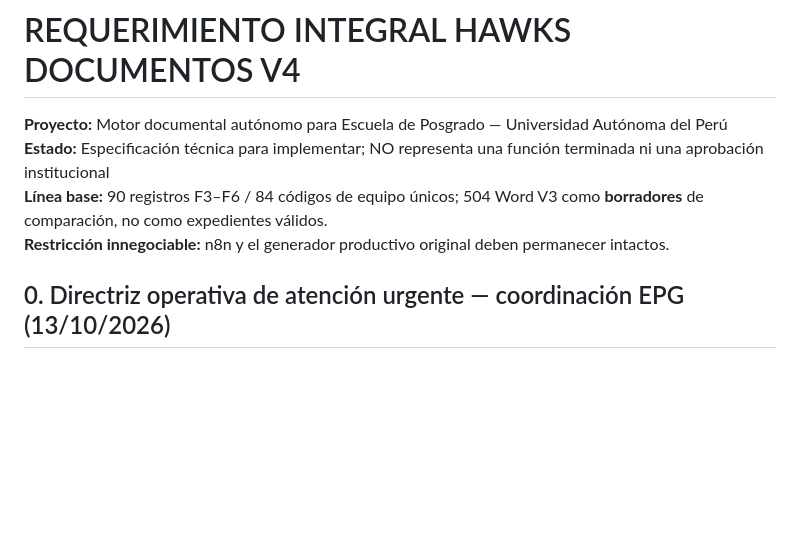
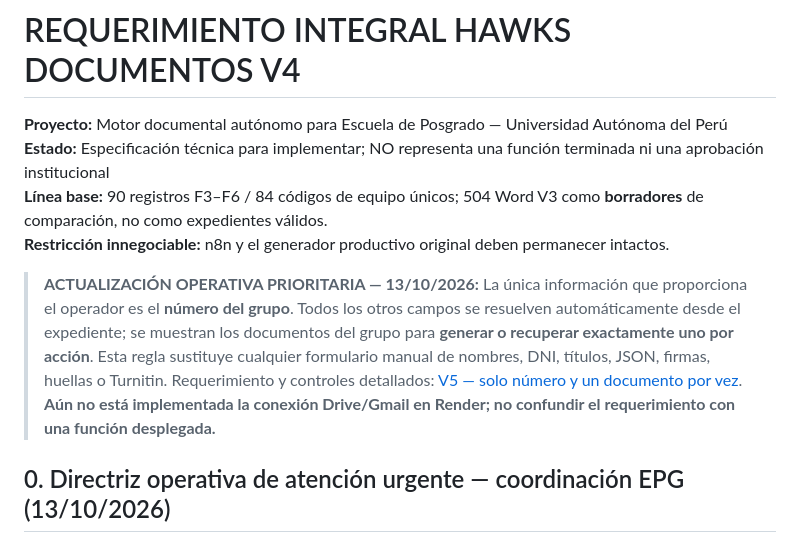
Before and after one commit to waldocanales-art/graduate-epg-word, a Markdown page: standalone/REQUERIMIENTO_INTEGRAL_V4_84_EQUIPOS.md, the part around the change. Rendered like a GitHub page; blank space fills up the shorter version.

Commit message:
Make numeric group ID the sole required operator input and documents single-item actions

```diff
--- a/standalone/REQUERIMIENTO_INTEGRAL_V4_84_EQUIPOS.md
+++ b/standalone/REQUERIMIENTO_INTEGRAL_V4_84_EQUIPOS.md
@@ -3,6 +3,8 @@
 **Estado:** Especificación técnica para implementar; NO representa una función terminada ni una aprobación institucional
 **Línea base:** 90 registros F3–F6 / 84 códigos de equipo únicos; 504 Word V3 como **borradores** de comparación, no como expedientes válidos.
 **Restricción innegociable:** n8n y el generador productivo original deben permanecer intactos.
+
+> **ACTUALIZACIÓN OPERATIVA PRIORITARIA — 13/10/2026:** La única información que proporciona el operador es el **número del grupo**. Todos los otros campos se resuelven automáticamente desde el expediente; se muestran los documentos del grupo para **generar o recuperar exactamente uno por acción**. Esta regla sustituye cualquier formulario manual de nombres, DNI, títulos, JSON, firmas, huellas o Turnitin. Requerimiento y controles detallados: [V5 — solo número y un documento por vez](REQUERIMIENTO_SOLO_NUMERO_GRUPO_DOCUMENTOS_INDIVIDUALES_V5.md). **Aún no está implementada la conexión Drive/Gmail en Render; no confundir el requerimiento con una función desplegada.**
 
 ## 0. Directriz operativa de atención urgente — coordinación EPG (13/10/2026)
 La Coordinación de Investigación de Posgrado ha establecido como instrucción operativa **no volver a solicitar firmas ni huellas que los egresados ya entregaron**. La prioridad es reducir la demora acumulada y aprovechar inmediatamente la evidencia existente en Drive, Gmail y el expediente de cada autor.
```
